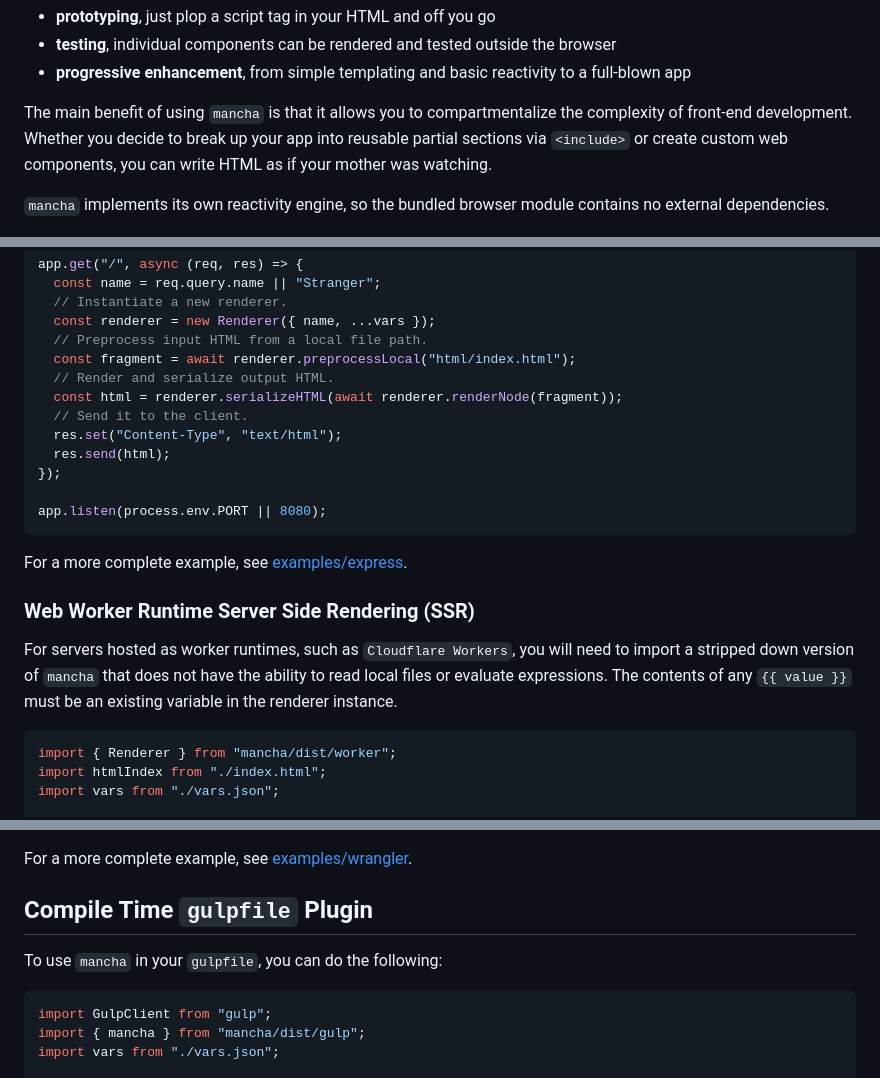
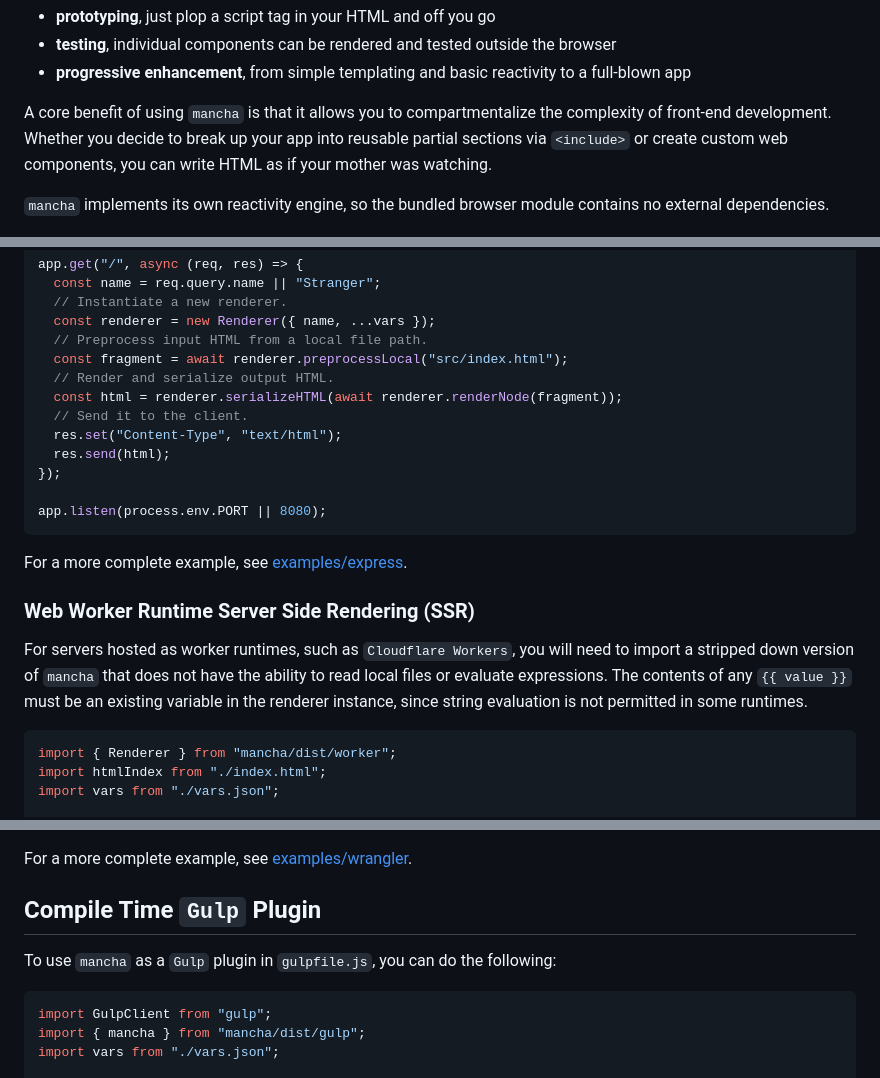
Before and after one commit to fresho-dev/mancha, a Markdown page: README.md, 3 parts joined by grey strips. Drawn GitHub-style.

````diff
--- a/README.md
+++ b/README.md
@@ -57,7 +57,7 @@ None of them have all the key features that make `mancha` unique:
 - **testing**, individual components can be rendered and tested outside the browser
 - **progressive enhancement**, from simple templating and basic reactivity to a full-blown app
 
-The main benefit of using `mancha` is that it allows you to compartmentalize the complexity of
+A core benefit of using `mancha` is that it allows you to compartmentalize the complexity of
 front-end development. Whether you decide to break up your app into reusable partial sections via
 `<include>` or create custom web components, you can write HTML as if your mother was watching.
 
@@ -221,7 +221,7 @@ app.get("/", async (req, res) => {
   // Instantiate a new renderer.
   const renderer = new Renderer({ name, ...vars });
   // Preprocess input HTML from a local file path.
-  const fragment = await renderer.preprocessLocal("html/index.html");
+  const fragment = await renderer.preprocessLocal("src/index.html");
   // Render and serialize output HTML.
   const html = renderer.serializeHTML(await renderer.renderNode(fragment));
   // Send it to the client.
@@ -239,7 +239,7 @@ For a more complete example, see [examples/express](./examples/express).
 For servers hosted as worker runtimes, such as `Cloudflare Workers`, you will need to import a
 stripped down version of `mancha` that does not have the ability to read local files or evaluate
 expressions. The contents of any `{{ value }}` must be an existing variable in the renderer
-instance.
+instance, since string evaluation is not permitted in some runtimes.
 
 ```js
 import { Renderer } from "mancha/dist/worker";
@@ -264,9 +264,9 @@ footprint of `mancha` under 100kb.
 
 For a more complete example, see [examples/wrangler](./examples/wrangler).
 
-## Compile Time `gulpfile` Plugin
+## Compile Time `Gulp` Plugin
 
-To use `mancha` in your `gulpfile`, you can do the following:
+To use `mancha` as a `Gulp` plugin in `gulpfile.js`, you can do the following:
 
 ```js
 import GulpClient from "gulp";
````
